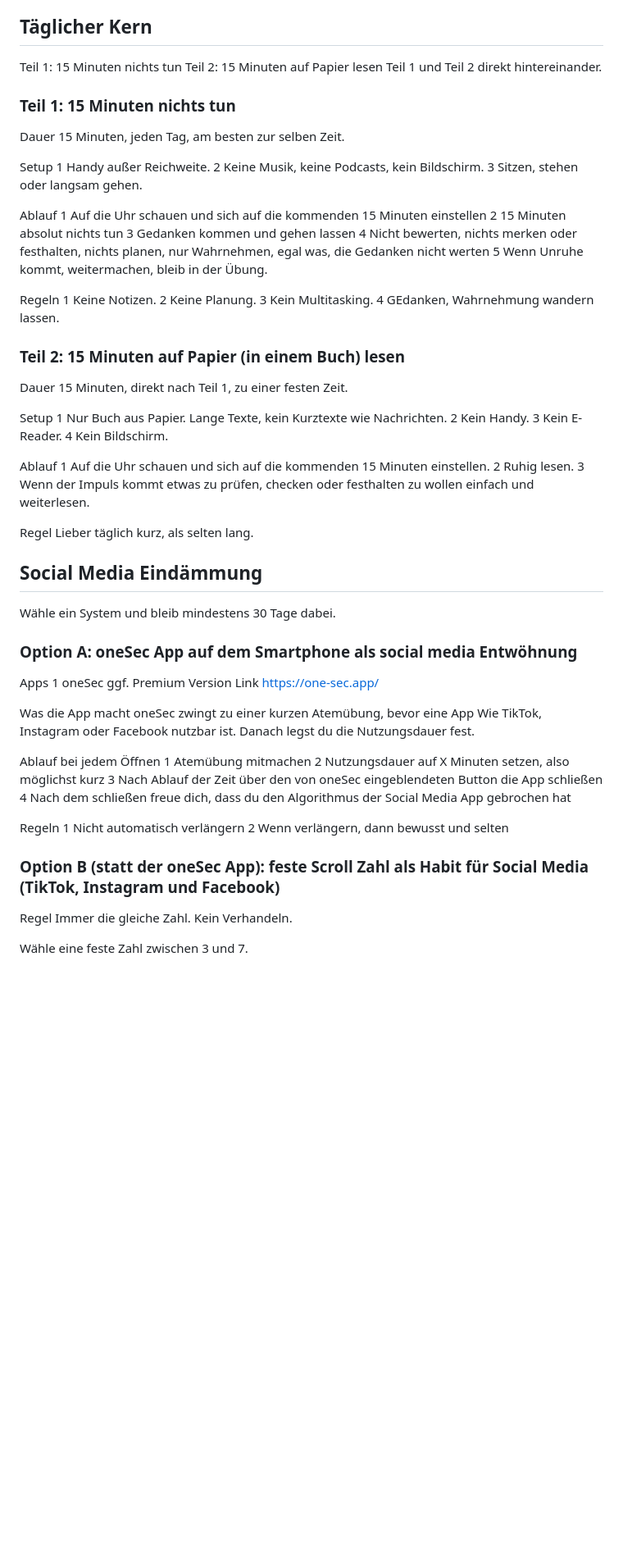
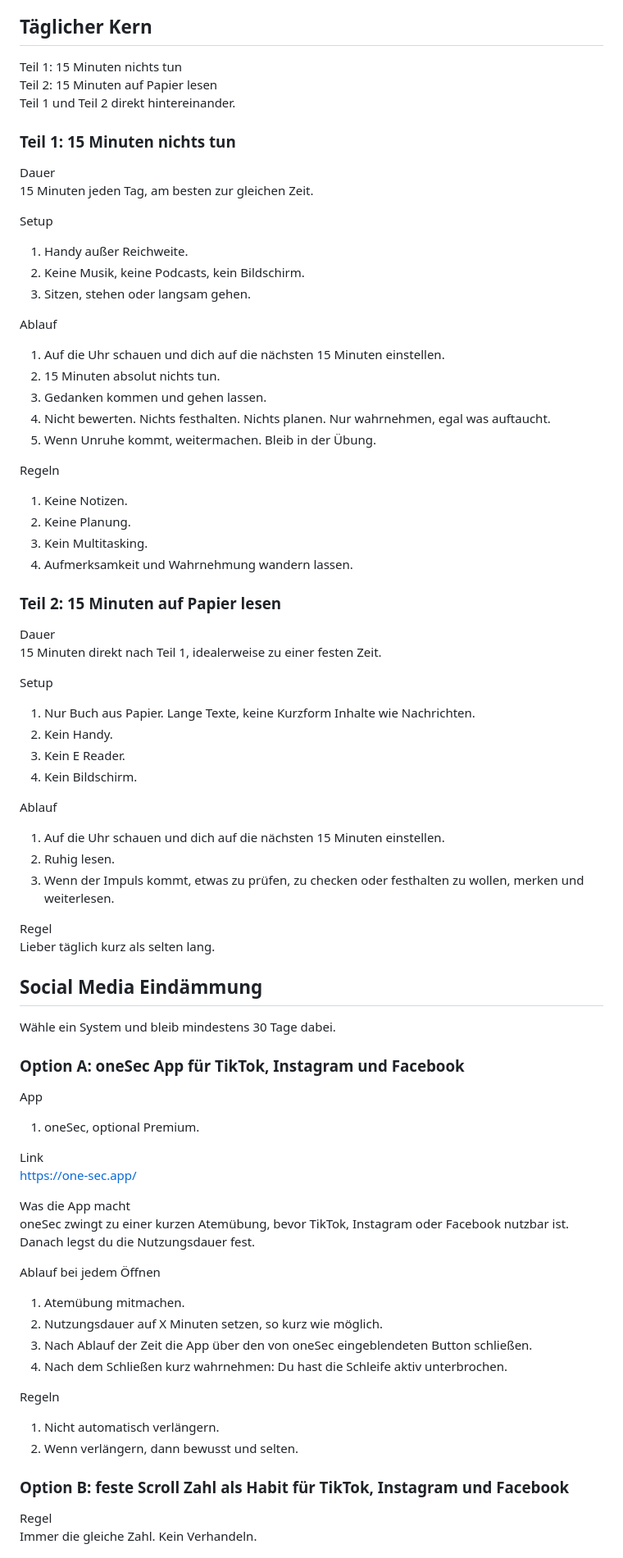
Before and after one commit to 0xAzures/DopaminReset, a Markdown page: README.de.md, the part around one of its changes. Shown at 82% size. GitHub-like rendering; blank space fills up the shorter version.

```diff
--- a/README.de.md
+++ b/README.de.md
@@ -11,6 +11,7 @@ Ruhe, Fokus und Kreativität zurückholen.
 Social Media von Reflex zu Entscheidung machen.
 
 ## Täglicher Kern
+
 Teil 1: 15 Minuten nichts tun
 Teil 2: 15 Minuten auf Papier lesen
 Teil 1 und Teil 2 direkt hintereinander.
@@ -18,71 +19,80 @@ Teil 1 und Teil 2 direkt hintereinander.
 ### Teil 1: 15 Minuten nichts tun
 
 Dauer
-15 Minuten, jeden Tag, am besten zur selben Zeit.
+15 Minuten jeden Tag, am besten zur gleichen Zeit.
 
 Setup
-1 Handy außer Reichweite.
-2 Keine Musik, keine Podcasts, kein Bildschirm.
-3 Sitzen, stehen oder langsam gehen.
+
+1. Handy außer Reichweite.
+2. Keine Musik, keine Podcasts, kein Bildschirm.
+3. Sitzen, stehen oder langsam gehen.
 
 Ablauf
-1 Auf die Uhr schauen und sich auf die kommenden 15 Minuten einstellen
-2 15 Minuten absolut nichts tun
-3 Gedanken kommen und gehen lassen
-4 Nicht bewerten, nichts merken oder festhalten, nichts planen, nur Wahrnehmen, egal was, die Gedanken nicht werten
-5 Wenn Unruhe kommt, weitermachen, bleib in der Übung.
+
+1. Auf die Uhr schauen und dich auf die nächsten 15 Minuten einstellen.
+2. 15 Minuten absolut nichts tun.
+3. Gedanken kommen und gehen lassen.
+4. Nicht bewerten. Nichts festhalten. Nichts planen. Nur wahrnehmen, egal was auftaucht.
+5. Wenn Unruhe kommt, weitermachen. Bleib in der Übung.
 
 Regeln
-1 Keine Notizen.
-2 Keine Planung.
-3 Kein Multitasking.
-4 GEdanken, Wahrnehmung wandern lassen.
 
-### Teil 2: 15 Minuten auf Papier (in einem Buch) lesen
+1. Keine Notizen.
+2. Keine Planung.
+3. Kein Multitasking.
+4. Aufmerksamkeit und Wahrnehmung wandern lassen.
+
+### Teil 2: 15 Minuten auf Papier lesen
 
 Dauer
-15 Minuten, direkt nach Teil 1, zu einer festen Zeit.
+15 Minuten direkt nach Teil 1, idealerweise zu einer festen Zeit.
 
 Setup
-1 Nur Buch aus Papier. Lange Texte, kein Kurztexte wie Nachrichten.
-2 Kein Handy.
-3 Kein E-Reader.
-4 Kein Bildschirm.
+
+1. Nur Buch aus Papier. Lange Texte, keine Kurzform Inhalte wie Nachrichten.
+2. Kein Handy.
+3. Kein E Reader.
+4. Kein Bildschirm.
 
 Ablauf
-1 Auf die Uhr schauen und sich auf die kommenden 15 Minuten einstellen.
-2 Ruhig lesen.
-3 Wenn der Impuls kommt etwas zu prüfen, checken oder festhalten zu wollen einfach und weiterlesen.
+
+1. Auf die Uhr schauen und dich auf die nächsten 15 Minuten einstellen.
+2. Ruhig lesen.
+3. Wenn der Impuls kommt, etwas zu prüfen, zu checken oder festhalten zu wollen, merken und weiterlesen.
 
 Regel
-Lieber täglich kurz, als selten lang.
+Lieber täglich kurz als selten lang.
 
 ## Social Media Eindämmung
 
 Wähle ein System und bleib mindestens 30 Tage dabei.
 
-### Option A: oneSec App auf dem Smartphone als social media Entwöhnung
+### Option A: oneSec App für TikTok, Instagram und Facebook
 
-Apps
-1 oneSec ggf. Premium Version
+App
+
+1. oneSec, optional Premium.
+
 Link
 https://one-sec.app/
 
 Was die App macht
-oneSec zwingt zu einer kurzen Atemübung, bevor eine App Wie TikTok, Instagram oder Facebook nutzbar ist.
+oneSec zwingt zu einer kurzen Atemübung, bevor TikTok, Instagram oder Facebook nutzbar ist.
 Danach legst du die Nutzungsdauer fest.
 
 Ablauf bei jedem Öffnen
-1 Atemübung mitmachen
-2 Nutzungsdauer auf X Minuten setzen, also möglichst kurz
-3 Nach Ablauf der Zeit über den von oneSec eingeblendeten Button die App schließen
-4 Nach dem schließen freue dich, dass du den Algorithmus der Social Media App gebrochen hat
+
+1. Atemübung mitmachen.
+2. Nutzungsdauer auf X Minuten setzen, so kurz wie möglich.
+3. Nach Ablauf der Zeit die App über den von oneSec eingeblendeten Button schließen.
+4. Nach dem Schließen kurz wahrnehmen: Du hast die Schleife aktiv unterbrochen.
 
 Regeln
-1 Nicht automatisch verlängern
-2 Wenn verlängern, dann bewusst und selten
 
-### Option B (statt der oneSec App): feste Scroll Zahl als Habit für Social Media (TikTok, Instagram und Facebook)
+1. Nicht automatisch verlängern.
+2. Wenn verlängern, dann bewusst und selten.
+
+### Option B: feste Scroll Zahl als Habit für TikTok, Instagram und Facebook
 
 Regel
 Immer die gleiche Zahl. Kein Verhandeln.
```
Also changed, not shown: other parts of README.de.md (+33 -24 lines).
